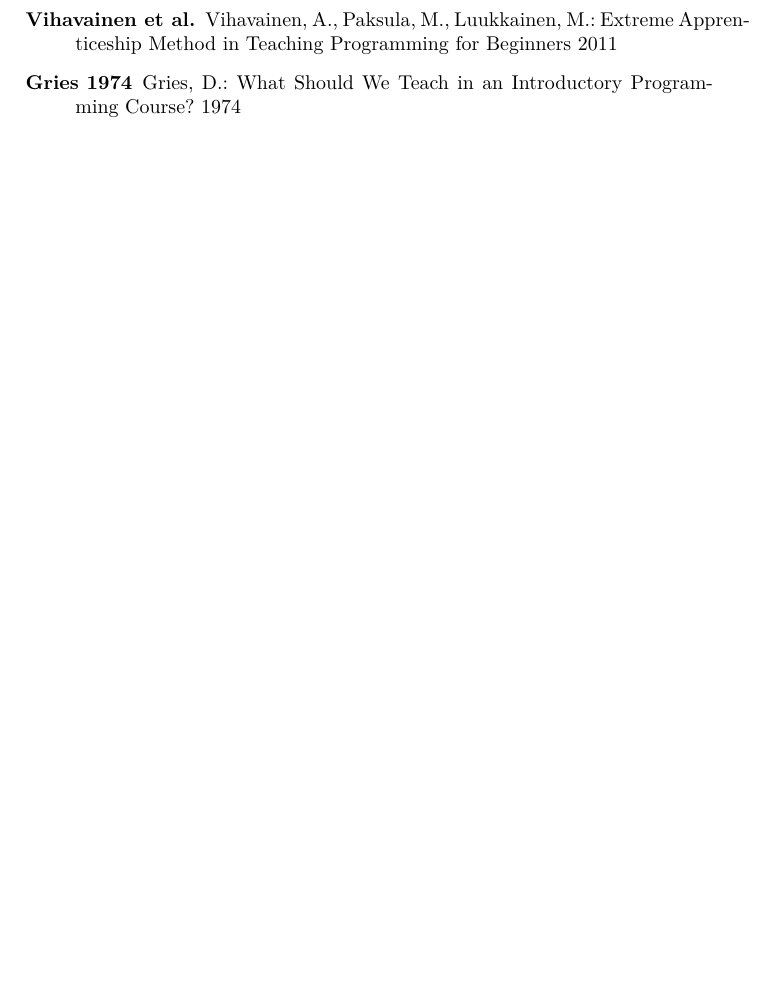
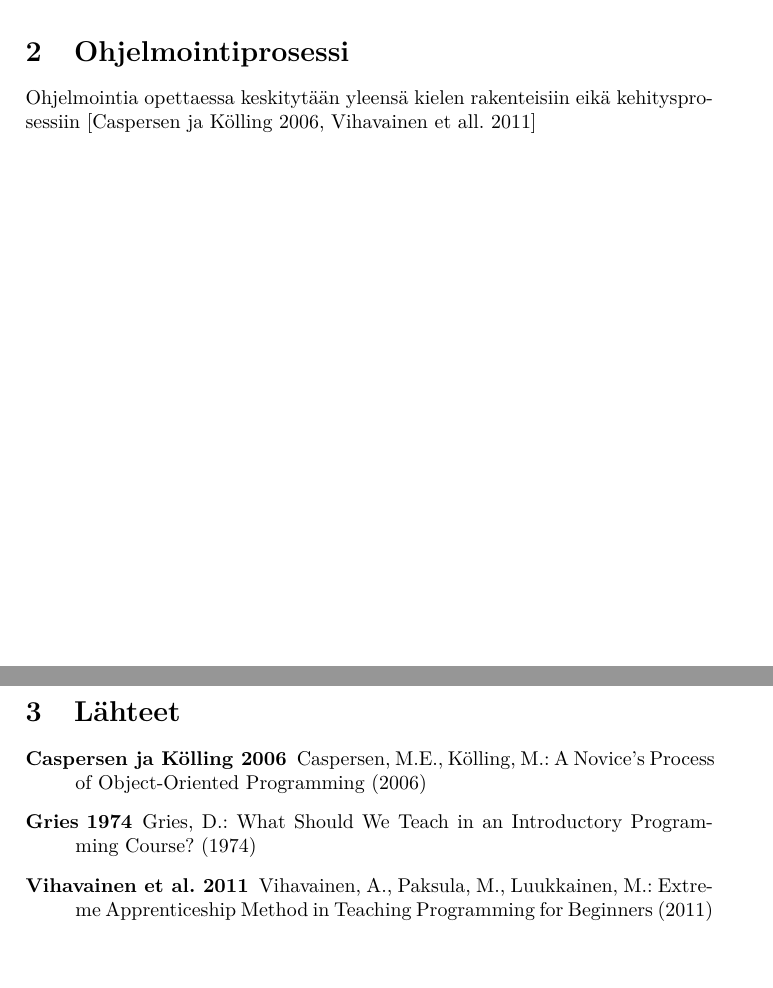
Before and after one commit to samitheberber/BSc-Thesis, a LaTeX document (essee.tex): part of page 4 of 4 before the commit and two parts of pages 3 and 4 of 4 after it, the two joined at a grey line, cut at the place of the change, the shorter picture padded with empty space. Compiled offline with pdfLaTeX.

Commit message:
ohjelmointiprosessin aloittaminen ja lähteet parempaan muotoon

```diff
--- a/essee.tex
+++ b/essee.tex
@@ -58,6 +58,10 @@ Ohjelmoijien tulee tähdätä rakenteeltaan yksinkertaisiin algoritmeihin [Gries
 
 Kommentointi on tärkeä osa ohjelman kehitystä. Tosin yksikäsitteiset itseään kommentoivat osat voidaan jättää kommentoimatta. Toinen tärkeä osa on kaavuot, jotka toimivat ohjelmointiprosessin apuna. Nämä kummatkin ovat osa ohjelman dokumentointia. Ohjelman dokumentoinnin tulee rohkaista systemaattiseen ja rakenteelliseen ohjelmointiin, ja ohjelmoijien tulee käyttää sitä ohjelmoidessaan.
 
+\section{Ohjelmointiprosessi}
+
+Ohjelmointia opettaessa keskitytään yleensä kielen rakenteisiin eikä kehitysprosessiin [Caspersen ja Kölling 2006, Vihavainen et all. 2011]
+
 
 %% Rumasti lähdeviitteet HAX HAX
 \newpage
@@ -65,8 +69,9 @@ Kommentointi on tärkeä osa ohjelman kehitystä. Tosin yksikäsitteiset itseä
 \section{Lähteet}
 
 \begin{description}
-  \item [Vihavainen et al.] Vihavainen, A., Paksula, M., Luukkainen, M.: Extreme Apprenticeship Method in Teaching Programming for Beginners 2011
-  \item [Gries 1974] Gries, D.: What Should We Teach in an Introductory Programming Course? 1974
+  \item [Caspersen ja Kölling 2006] Caspersen, M.E., Kölling, M.: A Novice's Process of Object-Oriented Programming (2006)
+  \item [Gries 1974] Gries, D.: What Should We Teach in an Introductory Programming Course? (1974)
+  \item [Vihavainen et al. 2011] Vihavainen, A., Paksula, M., Luukkainen, M.: Extreme Apprenticeship Method in Teaching Programming for Beginners (2011)
 \end{description}
 
 \end{document}
```
Also changed, not shown: essee.tex (2 more changed lines).
